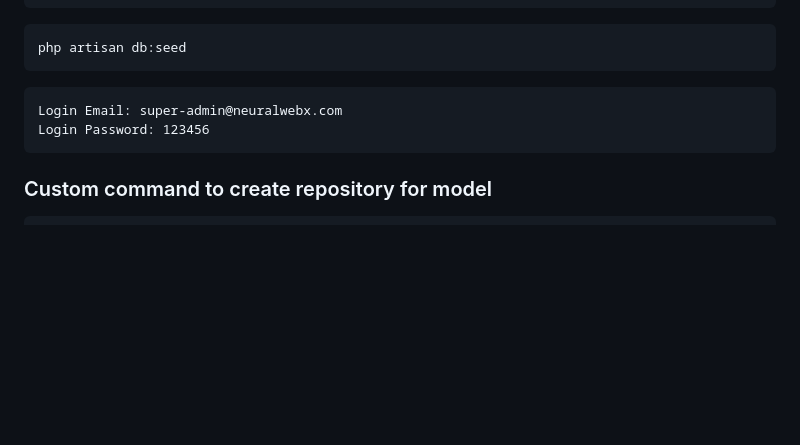
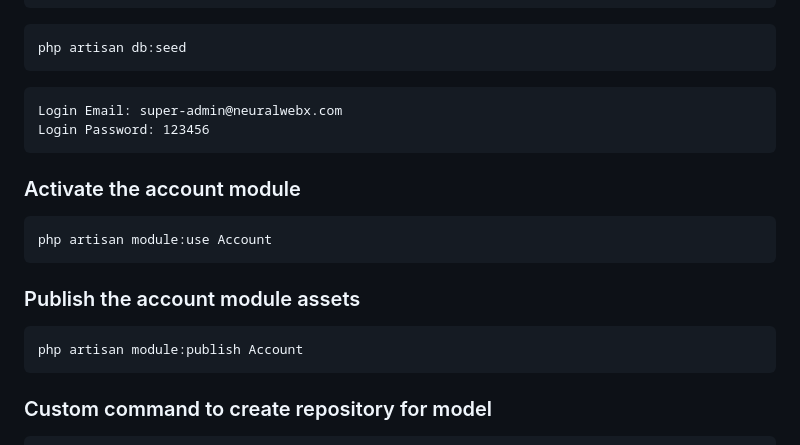
Before and after one commit to imhayatunnabi/AccountingSoftware, a Markdown page: README.md, the part around the change. Drawn GitHub-style; blank space fills up the shorter version.

Commit message:
update instructions

````diff
--- a/README.md
+++ b/README.md
@@ -119,6 +119,18 @@ Login Email: super-admin@neuralwebx.com
 Login Password: 123456
 ```
 
+### Activate the account module
+
+```
+php artisan module:use Account
+```
+
+### Publish the account module assets
+
+```
+php artisan module:publish Account
+```
+
 ### Custom command to create repository for model
 
 ```
````
